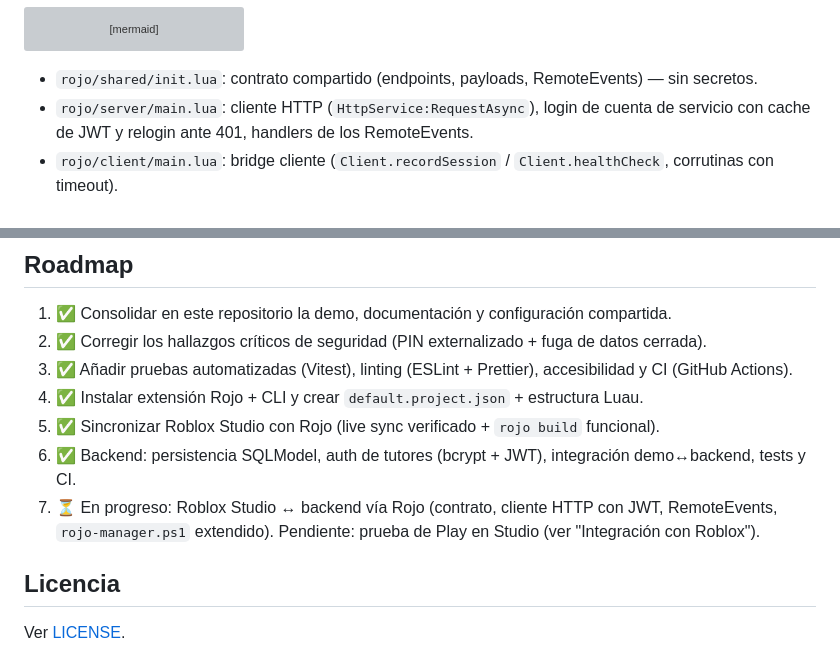
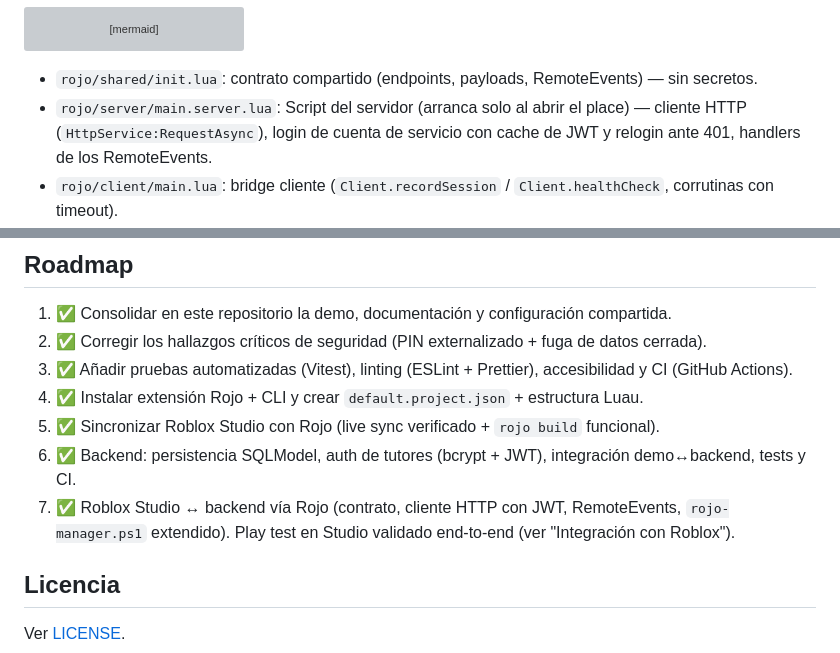
Before and after one commit to gproatechnology/GProA_SAIyDD, a Markdown page: README.md, 2 parts joined by grey strips. Drawn GitHub-style; grey boxes are pictures that could not be loaded.

````diff
--- a/README.md
+++ b/README.md
@@ -216,7 +216,7 @@ sequenceDiagram
 ```
 
 - `rojo/shared/init.lua`: contrato compartido (endpoints, payloads, RemoteEvents) — sin secretos.
-- `rojo/server/main.lua`: cliente HTTP (`HttpService:RequestAsync`), login de cuenta de servicio con cache de JWT y relogin ante 401, handlers de los RemoteEvents.
+- `rojo/server/main.server.lua`: Script del servidor (arranca solo al abrir el place) — cliente HTTP (`HttpService:RequestAsync`), login de cuenta de servicio con cache de JWT y relogin ante 401, handlers de los RemoteEvents.
 - `rojo/client/main.lua`: bridge cliente (`Client.recordSession` / `Client.healthCheck`, corrutinas con timeout).
 - `rojo/server/secrets.lua`: credenciales del servicio (ignorado por git; plantilla en `rojo/secrets.example.lua`).
 
@@ -288,7 +292,7 @@ La sincronización Rojo, el backend y la integración Studio ↔ backend están
 4. ✅ Instalar extensión Rojo + CLI y crear `default.project.json` + estructura Luau.
 5. ✅ Sincronizar Roblox Studio con Rojo (live sync verificado + `rojo build` funcional).
 6. ✅ Backend: persistencia SQLModel, auth de tutores (bcrypt + JWT), integración demo↔backend, tests y CI.
-7. ⏳ En progreso: Roblox Studio ↔ backend vía Rojo (contrato, cliente HTTP con JWT, RemoteEvents, `rojo-manager.ps1` extendido). Pendiente: prueba de Play en Studio (ver "Integración con Roblox").
+7. ✅ Roblox Studio ↔ backend vía Rojo (contrato, cliente HTTP con JWT, RemoteEvents, `rojo-manager.ps1` extendido). Play test en Studio validado end-to-end (ver "Integración con Roblox").
 
 ## Licencia
 
````
Also changed, not shown: other parts of README.md (+12 -8 lines).
